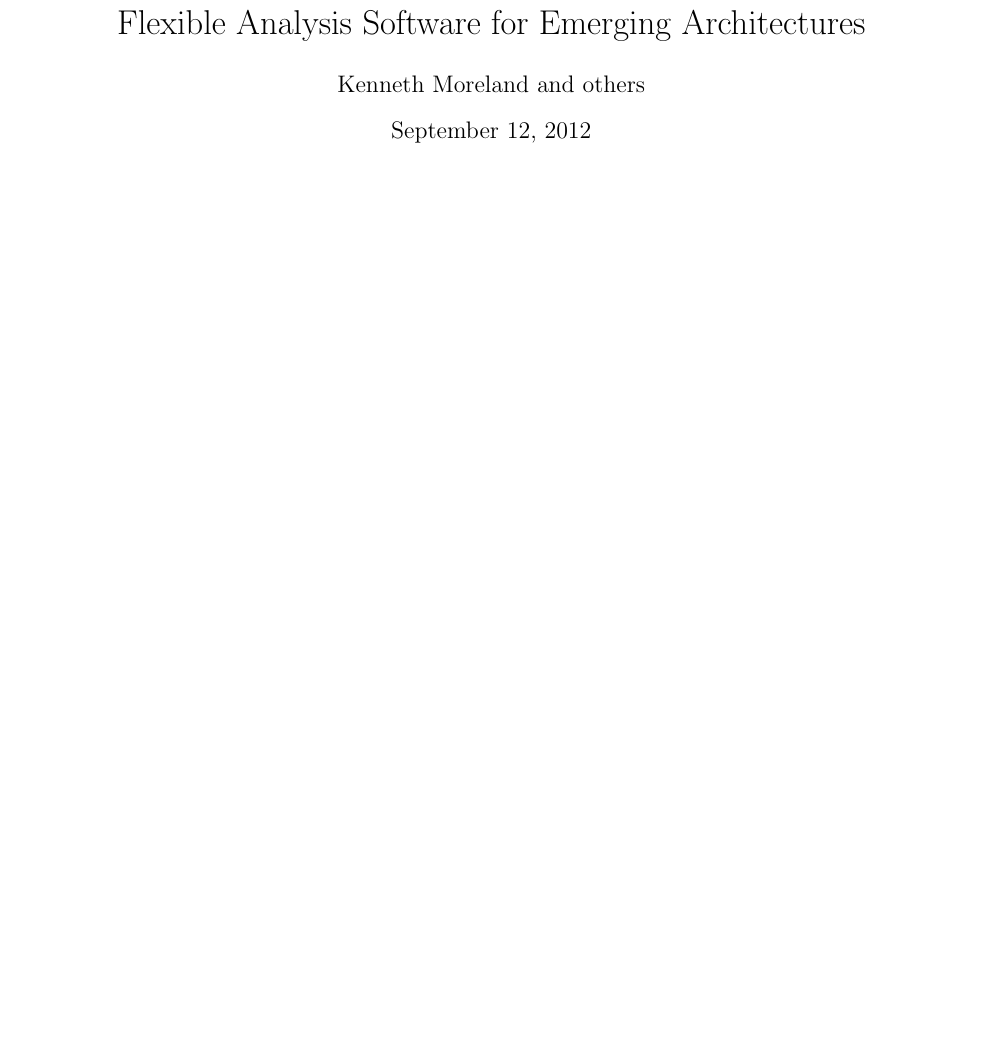
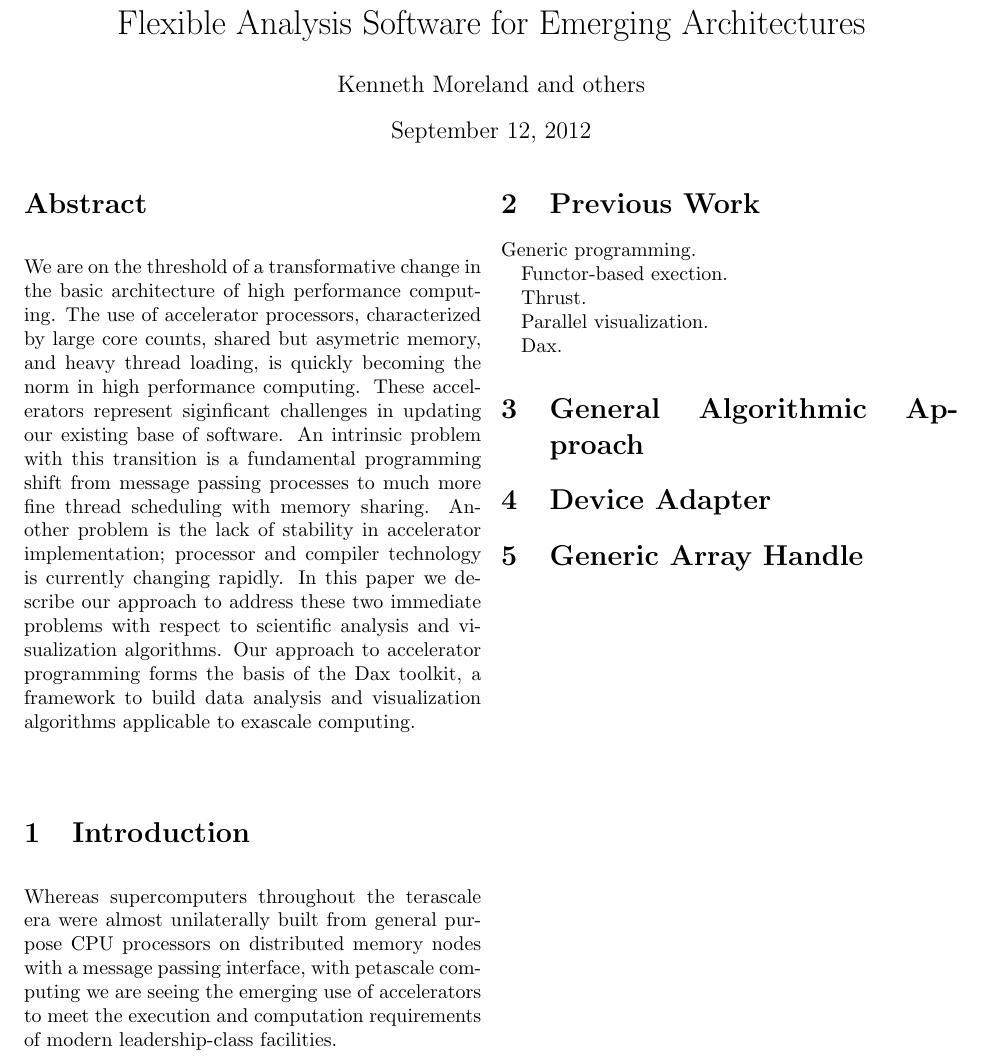
Before and after one commit to kmorel-papers/DaxPDAC2012, a LaTeX paper (DaxPDAC2012.tex): part of the page, cut so that both start at the same text, the shorter picture padded with empty space. Compiled offline with pdfLaTeX.

Commit message:
Abstract.

```diff
--- a/DaxPDAC2012.tex
+++ b/DaxPDAC2012.tex
@@ -66,4 +66,49 @@
 
 \maketitle
 
+\begin{abstract}
+  We are on the threshold of a transformative change in the basic
+  architecture of high performance computing.  The use of accelerator
+  processors, characterized by large core counts, shared but asymetric
+  memory, and heavy thread loading, is quickly becoming the norm in high
+  performance computing.  These accelerators represent siginficant
+  challenges in updating our existing base of software.  An intrinsic
+  problem with this transition is a fundamental programming shift from
+  message passing processes to much more fine thread scheduling with memory
+  sharing.  Another problem is the lack of stability in accelerator
+  implementation; processor and compiler technology is currently changing
+  rapidly.  In this paper we describe our approach to address these two
+  immediate problems with respect to scientific analysis and visualization
+  algorithms.  Our approach to accelerator programming forms the basis of
+  the Dax toolkit, a framework to build data analysis and visualization
+  algorithms applicable to exascale computing.
+\end{abstract}
+
+\section{Introduction}
+\label{sec:Introduction}
+
+Whereas supercomputers throughout the terascale era were almost
+unilaterally built from general purpose CPU processors on distributed
+memory nodes with a message passing interface, with petascale computing we
+are seeing the emerging use of accelerators to meet the execution and
+computation requirements of modern leadership-class facilities.
+
+\section{Previous Work}
+
+Generic programming.
+
+Functor-based exection.
+
+Thrust.
+
+Parallel visualization.
+
+Dax.
+
+\section{General Algorithmic Approach}
+
+\section{Device Adapter}
+
+\section{Generic Array Handle}
+
 \end{document}
```
